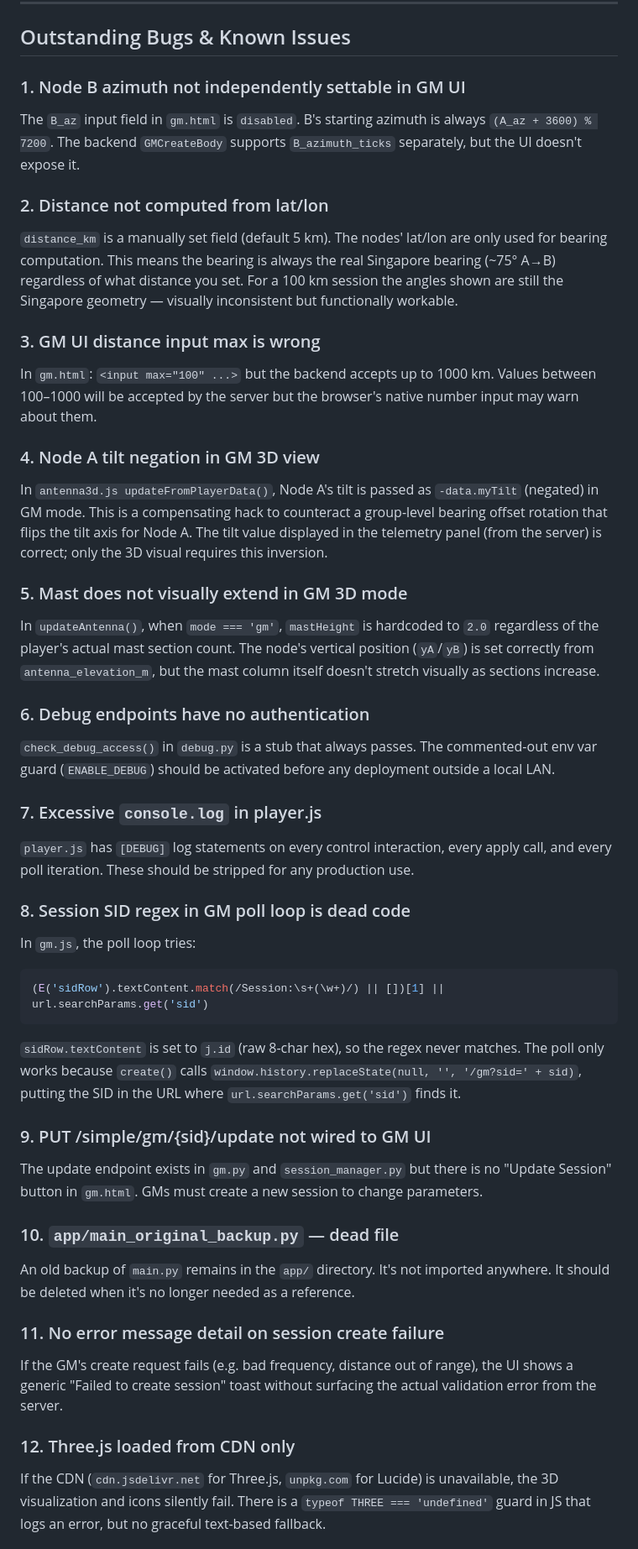
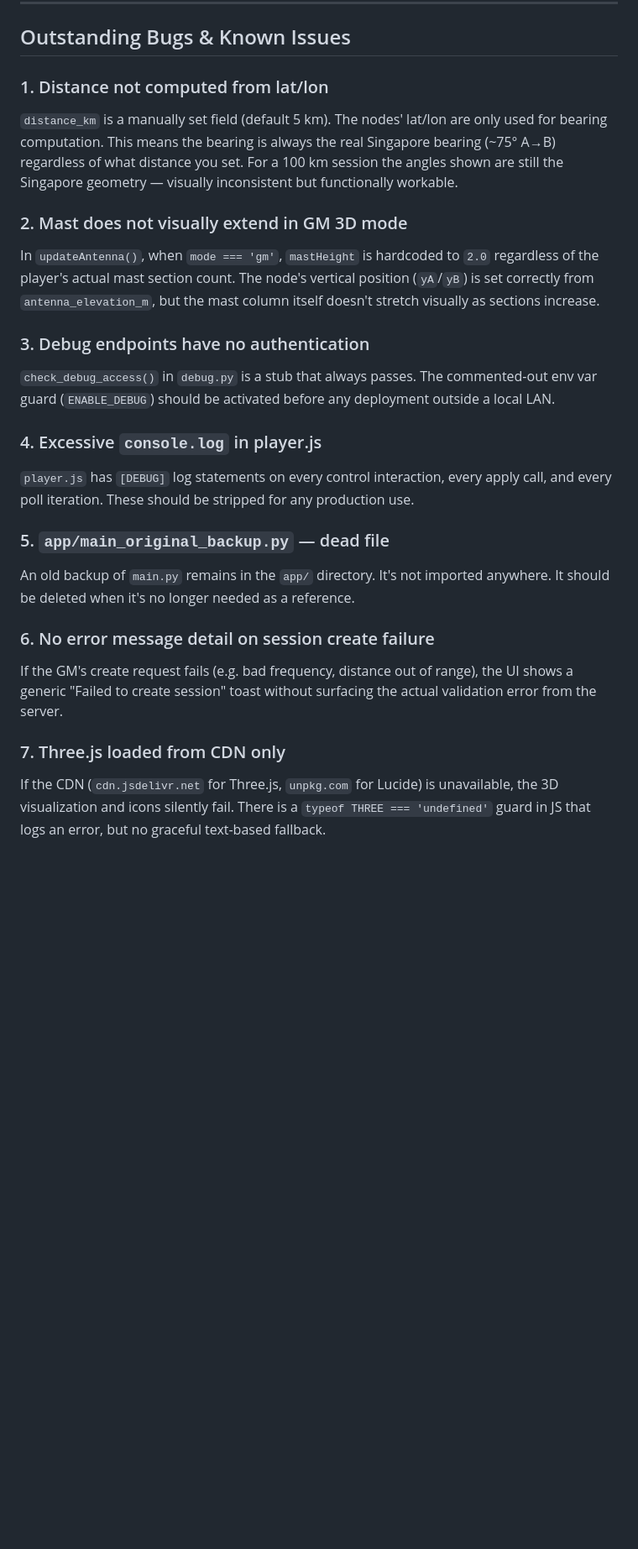
Before and after one commit to Lee-Sock/linkfightapp, a Markdown page: README.md, the part around one of its changes. Shown at 84% size. GitHub-like rendering; blank space fills up the shorter version.

````diff
--- a/README.md
+++ b/README.md
@@ -408,43 +408,24 @@ Azimuth uses a **7200-tick scale** (military-style mils-adjacent):
 
 ## Outstanding Bugs & Known Issues
 
-### 1. Node B azimuth not independently settable in GM UI
-The `B_az` input field in `gm.html` is `disabled`. B's starting azimuth is always `(A_az + 3600) % 7200`. The backend `GMCreateBody` supports `B_azimuth_ticks` separately, but the UI doesn't expose it.
-
-### 2. Distance not computed from lat/lon
+### 1. Distance not computed from lat/lon
 `distance_km` is a manually set field (default 5 km). The nodes' lat/lon are only used for bearing computation. This means the bearing is always the real Singapore bearing (~75° A→B) regardless of what distance you set. For a 100 km session the angles shown are still the Singapore geometry — visually inconsistent but functionally workable.
 
-### 3. GM UI distance input max is wrong
-In `gm.html`: `<input max="100" ...>` but the backend accepts up to 1000 km. Values between 100–1000 will be accepted by the server but the browser's native number input may warn about them.
-
-### 4. Node A tilt negation in GM 3D view
-In `antenna3d.js updateFromPlayerData()`, Node A's tilt is passed as `-data.myTilt` (negated) in GM mode. This is a compensating hack to counteract a group-level bearing offset rotation that flips the tilt axis for Node A. The tilt value displayed in the telemetry panel (from the server) is correct; only the 3D visual requires this inversion.
-
-### 5. Mast does not visually extend in GM 3D mode
+### 2. Mast does not visually extend in GM 3D mode
 In `updateAntenna()`, when `mode === 'gm'`, `mastHeight` is hardcoded to `2.0` regardless of the player's actual mast section count. The node's vertical position (`yA`/`yB`) is set correctly from `antenna_elevation_m`, but the mast column itself doesn't stretch visually as sections increase.
 
-### 6. Debug endpoints have no authentication
+### 3. Debug endpoints have no authentication
 `check_debug_access()` in `debug.py` is a stub that always passes. The commented-out env var guard (`ENABLE_DEBUG`) should be activated before any deployment outside a local LAN.
 
-### 7. Excessive `console.log` in player.js
+### 4. Excessive `console.log` in player.js
 `player.js` has `[DEBUG]` log statements on every control interaction, every apply call, and every poll iteration. These should be stripped for any production use.
 
-### 8. Session SID regex in GM poll loop is dead code
-In `gm.js`, the poll loop tries:
-```javascript
-(E('sidRow').textContent.match(/Session:\s+(\w+)/) || [])[1] || url.searchParams.get('sid')
-```
-`sidRow.textContent` is set to `j.id` (raw 8-char hex), so the regex never matches. The poll only works because `create()` calls `window.history.replaceState(null, '', '/gm?sid=' + sid)`, putting the SID in the URL where `url.searchParams.get('sid')` finds it.
-
-### 9. PUT /simple/gm/{sid}/update not wired to GM UI
-The update endpoint exists in `gm.py` and `session_manager.py` but there is no "Update Session" button in `gm.html`. GMs must create a new session to change parameters.
-
-### 10. `app/main_original_backup.py` — dead file
+### 5. `app/main_original_backup.py` — dead file
 An old backup of `main.py` remains in the `app/` directory. It's not imported anywhere. It should be deleted when it's no longer needed as a reference.
 
-### 11. No error message detail on session create failure
+### 6. No error message detail on session create failure
 If the GM's create request fails (e.g. bad frequency, distance out of range), the UI shows a generic "Failed to create session" toast without surfacing the actual validation error from the server.
 
-### 12. Three.js loaded from CDN only
+### 7. Three.js loaded from CDN only
 If the CDN (`cdn.jsdelivr.net` for Three.js, `unpkg.com` for Lucide) is unavailable, the 3D visualization and icons silently fail. There is a `typeof THREE === 'undefined'` guard in JS that logs an error, but no graceful text-based fallback.
 
````
Also changed, not shown: other parts of README.md (+1 -1 lines).
